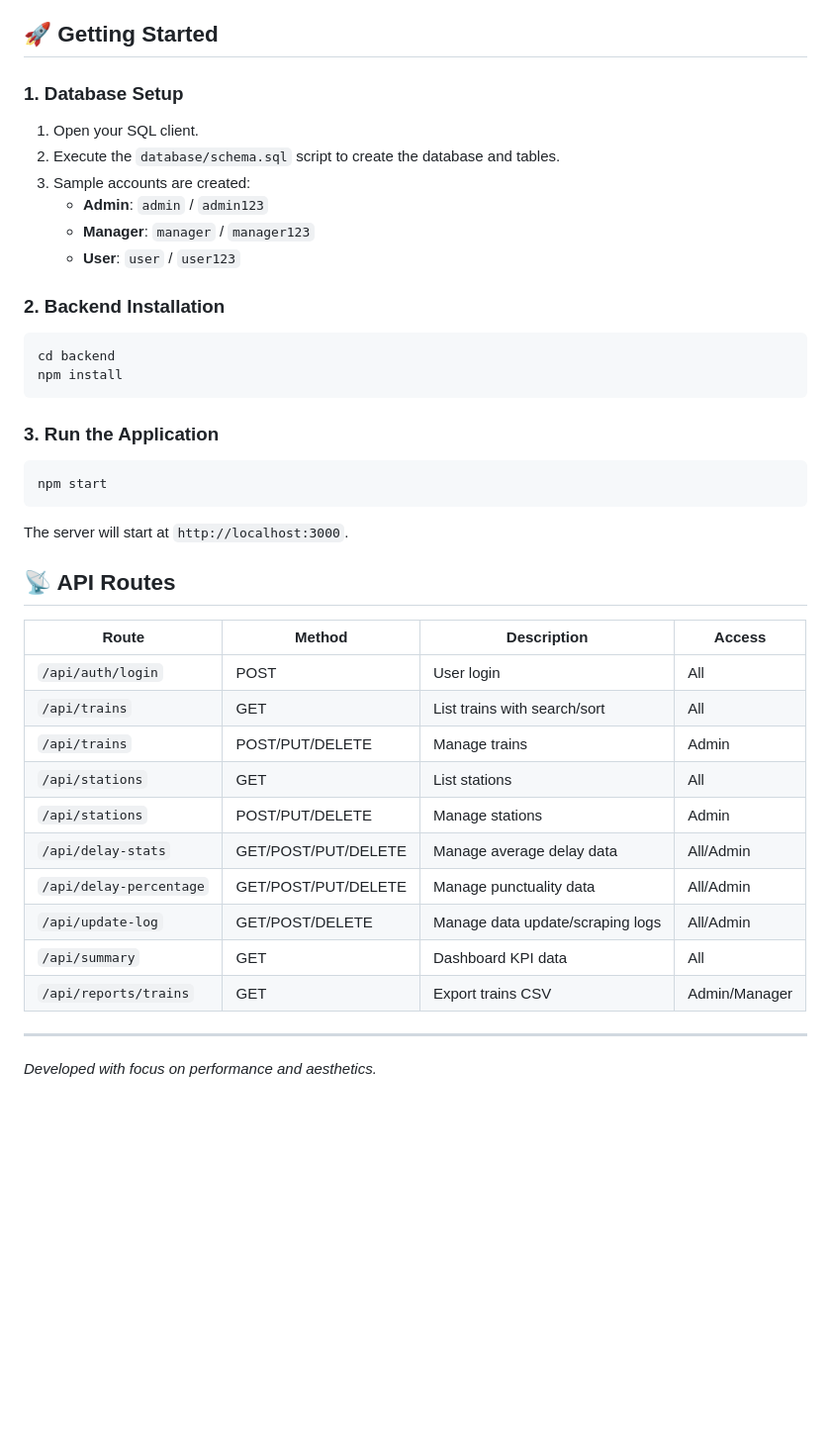
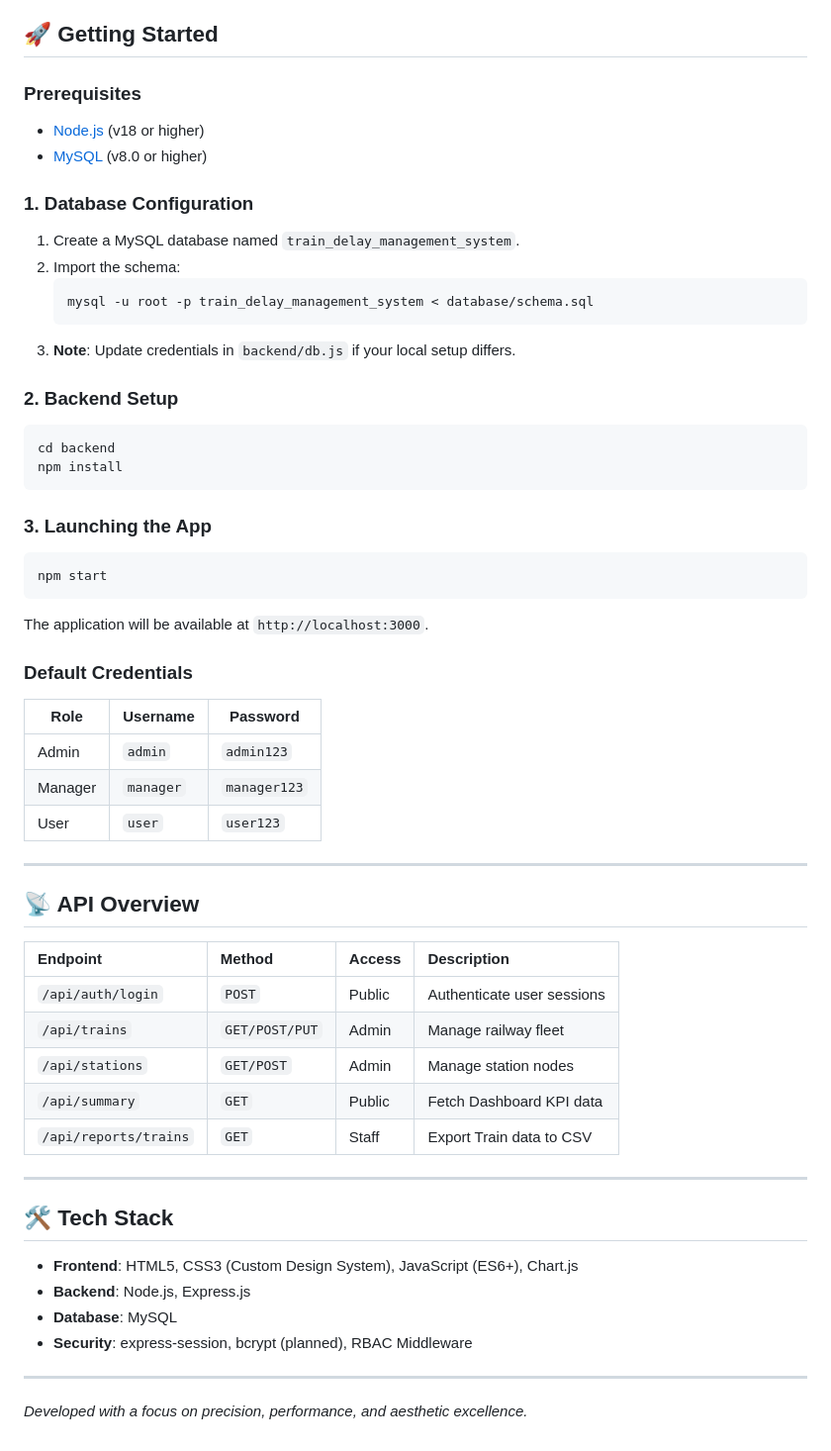
Before and after one commit to Yashm2610/Train-delay-management-system, a Markdown page: README.md, the part around the change printed below. Shown: that part at 99% size. Drawn GitHub-style; blank space fills up the shorter version.

````diff
--- a/README.md
+++ b/README.md
@@ -39,45 +55,57 @@ A professional, full-stack web application designed for comprehensive railway mo
 
 ## 🚀 Getting Started
 
-### 1. Database Setup
+### Prerequisites
+- [Node.js](https://nodejs.org/) (v18 or higher)
+- [MySQL](https://www.mysql.com/) (v8.0 or higher)
 
-1. Open your SQL client.
-2. Execute the `database/schema.sql` script to create the database and tables.
-3. Sample accounts are created:
-   - **Admin**: `admin` / `admin123`
-   - **Manager**: `manager` / `manager123`
-   - **User**: `user` / `user123`
+### 1. Database Configuration
+1. Create a MySQL database named `train_delay_management_system`.
+2. Import the schema:
+   ```bash
+   mysql -u root -p train_delay_management_system < database/schema.sql
+   ```
+3. **Note**: Update credentials in `backend/db.js` if your local setup differs.
 
-### 2. Backend Installation
-
+### 2. Backend Setup
 ```bash
 cd backend
 npm install
 ```
 
-### 3. Run the Application
-
+### 3. Launching the App
 ```bash
 npm start
 ```
+The application will be available at `http://localhost:3000`.
 
-The server will start at `http://localhost:3000`.
-
-## 📡 API Routes
-
-| Route                    | Method              | Description                         | Access        |
-| ------------------------ | ------------------- | ----------------------------------- | ------------- |
-| `/api/auth/login`        | POST                | User login                          | All           |
-| `/api/trains`            | GET                 | List trains with search/sort        | All           |
-| `/api/trains`            | POST/PUT/DELETE     | Manage trains                       | Admin         |
-| `/api/stations`          | GET                 | List stations                       | All           |
-| `/api/stations`          | POST/PUT/DELETE     | Manage stations                     | Admin         |
-| `/api/delay-stats`       | GET/POST/PUT/DELETE | Manage average delay data           | All/Admin     |
-| `/api/delay-percentage`  | GET/POST/PUT/DELETE | Manage punctuality data             | All/Admin     |
-| `/api/update-log`        | GET/POST/DELETE     | Manage data update/scraping logs    | All/Admin     |
-| `/api/summary`           | GET                 | Dashboard KPI data                  | All           |
-| `/api/reports/trains`    | GET                 | Export trains CSV                   | Admin/Manager |
+### Default Credentials
+| Role    | Username  | Password    |
+| ------- | --------- | ----------- |
+| Admin   | `admin`   | `admin123`  |
+| Manager | `manager` | `manager123`|
+| User    | `user`    | `user123`   |
 
 ---
 
-_Developed with focus on performance and aesthetics._
+## 📡 API Overview
+
+| Endpoint | Method | Access | Description |
+| :--- | :--- | :--- | :--- |
+| `/api/auth/login` | `POST` | Public | Authenticate user sessions |
+| `/api/trains` | `GET/POST/PUT` | Admin | Manage railway fleet |
+| `/api/stations` | `GET/POST` | Admin | Manage station nodes |
+| `/api/summary` | `GET` | Public | Fetch Dashboard KPI data |
+| `/api/reports/trains` | `GET` | Staff | Export Train data to CSV |
+
+---
+
+## 🛠️ Tech Stack
+- **Frontend**: HTML5, CSS3 (Custom Design System), JavaScript (ES6+), Chart.js
+- **Backend**: Node.js, Express.js
+- **Database**: MySQL
+- **Security**: express-session, bcrypt (planned), RBAC Middleware
+
+---
+
+_Developed with a focus on precision, performance, and aesthetic excellence._
````
Also changed, not shown: other parts of README.md (+42 -26 lines), frontend/assets/readme-hero.png (added), 12 other files.
